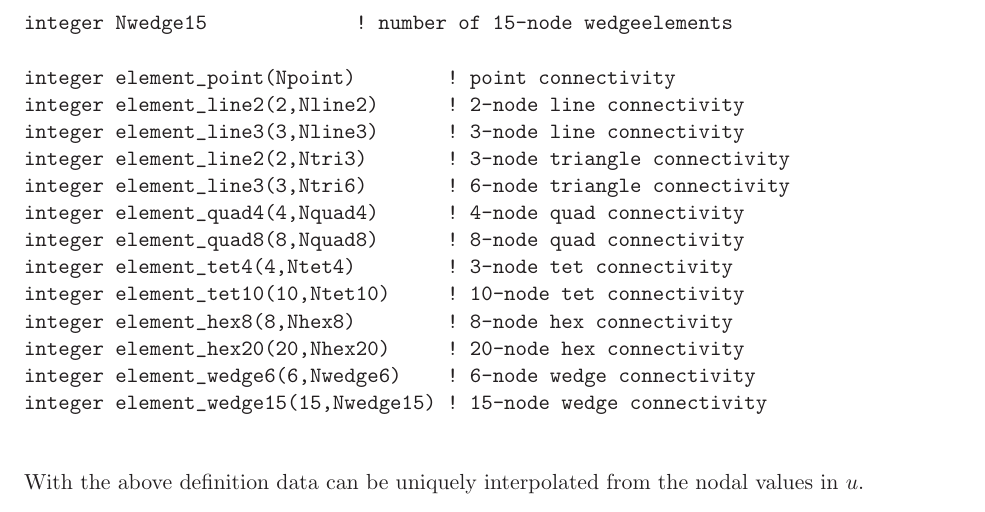
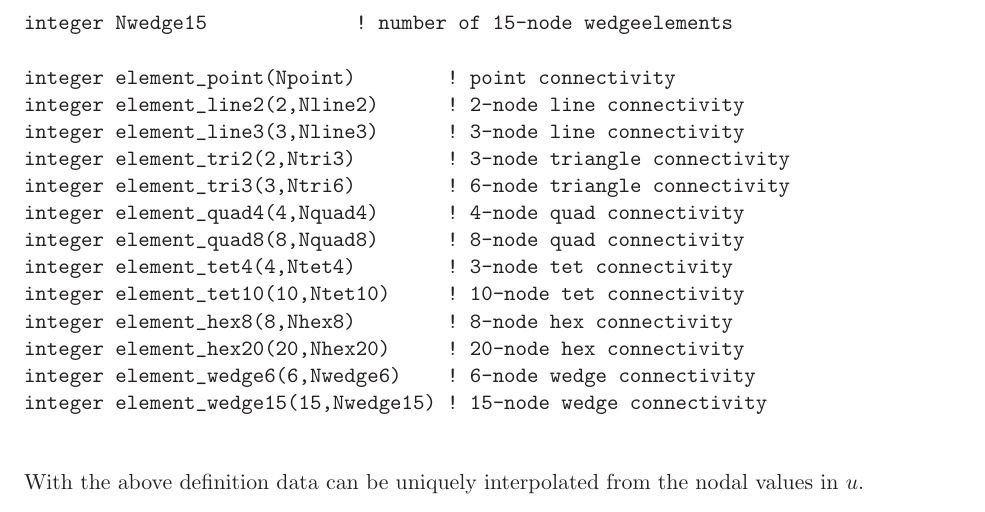
Before and after one commit to old-NWTC/FAST, a LaTeX document (Docs/coupling_proposal/doc.tex): part of page 3 of 18, cut so that both start at the same text. Compiled offline with LaTeX, dvips and Ghostscript.

Commit message:
git-svn-id: https://windsvn2.nrel.gov/FAST/trunk@23 10acb478-4768-415a-8850-bacdb5912d4d

```diff
--- a/Docs/coupling_proposal/doc.tex
+++ b/Docs/coupling_proposal/doc.tex
@@ -175,8 +175,8 @@ integer Nwedge15             ! number of 15-node wedgeelements
 integer element_point(Npoint)        ! point connectivity
 integer element_line2(2,Nline2)      ! 2-node line connectivity
 integer element_line3(3,Nline3)      ! 3-node line connectivity
-integer element_line2(2,Ntri3)       ! 3-node triangle connectivity
-integer element_line3(3,Ntri6)       ! 6-node triangle connectivity
+integer element_tri2(2,Ntri3)        ! 3-node triangle connectivity
+integer element_tri3(3,Ntri6)        ! 6-node triangle connectivity
 integer element_quad4(4,Nquad4)      ! 4-node quad connectivity
 integer element_quad8(8,Nquad8)      ! 8-node quad connectivity
 integer element_tet4(4,Ntet4)        ! 3-node tet connectivity
```
